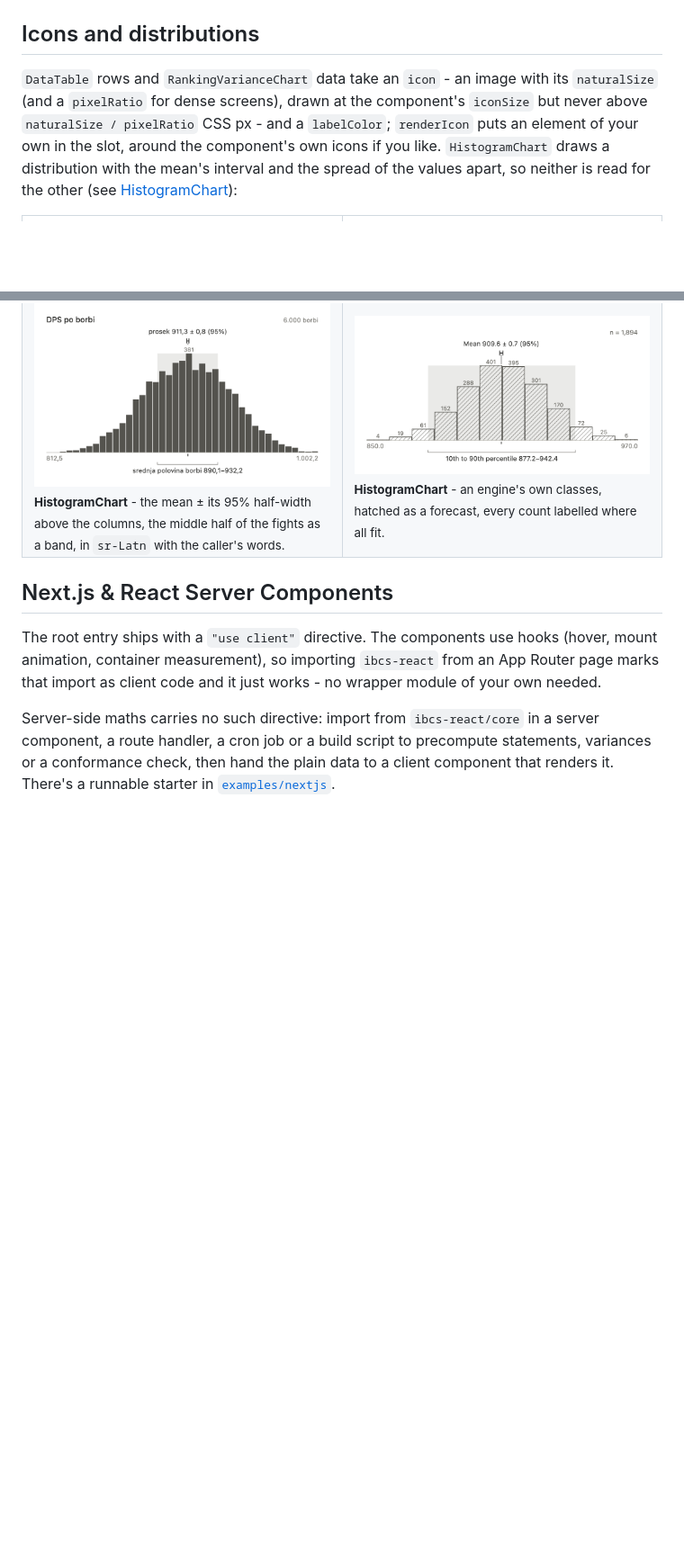
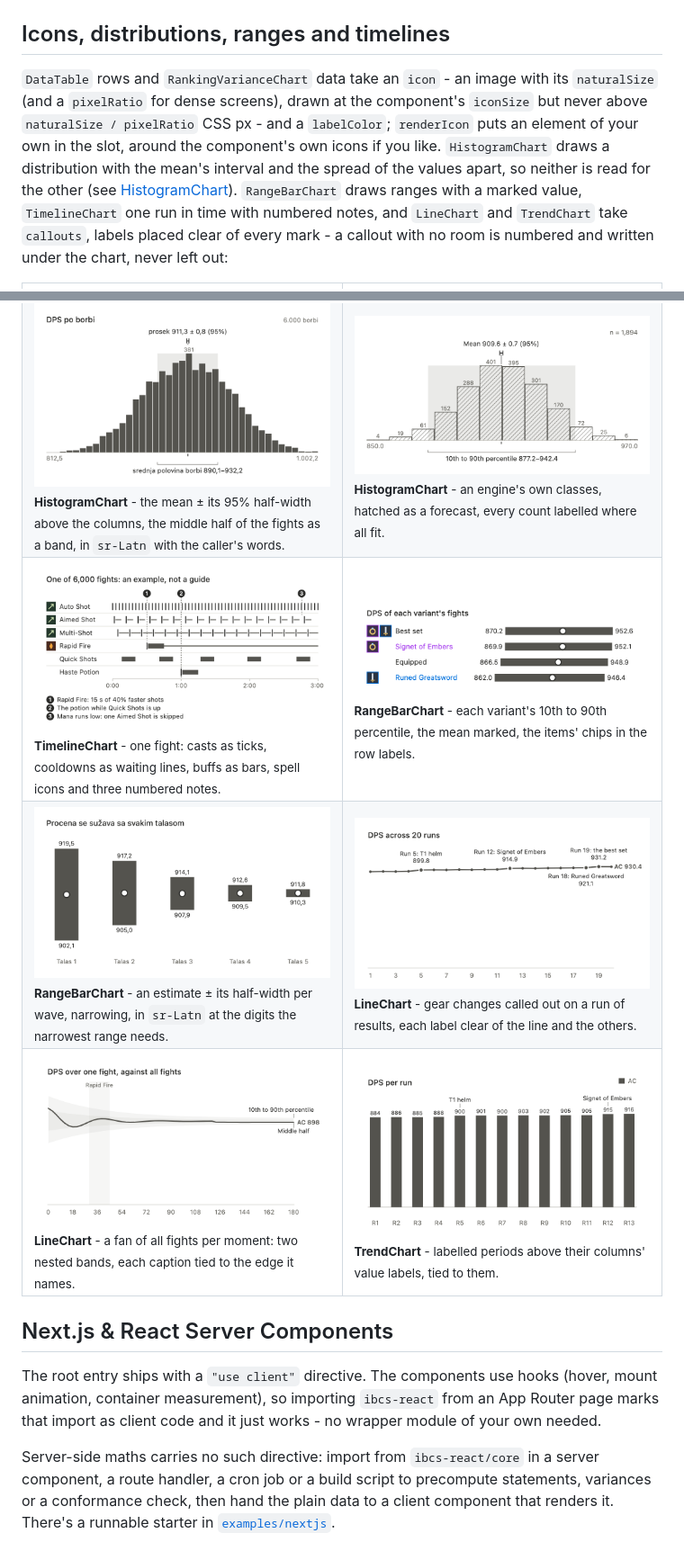
Before and after one commit to NibelungAI/ibcs-react, a Markdown page: README.md, 2 parts joined by grey strips. Shown at 90% size. GitHub-like rendering; pictures changed too: assets/line-callouts.png (added), assets/line-fan.png (added), assets/range-bars.png (added); blank space fills up the shorter version.

```diff
--- a/README.md
+++ b/README.md
@@ -515,7 +526,7 @@ digits and the caller's words:
 </tr>
 </table>
 
-## Icons and distributions
+## Icons, distributions, ranges and timelines
 
 `DataTable` rows and `RankingVarianceChart` data take an `icon` - an image
 with its `naturalSize` (and a `pixelRatio` for dense screens), drawn at the
@@ -523,7 +534,11 @@ component's `iconSize` but never above `naturalSize / pixelRatio` CSS px - and
 a `labelColor`; `renderIcon` puts an element of your own in the slot, around
 the component's own icons if you like. `HistogramChart` draws a distribution
 with the mean's interval and the spread of the values apart, so neither is read
-for the other (see [HistogramChart](docs/content/docs/components/histogram.mdx)):
+for the other (see [HistogramChart](docs/content/docs/components/histogram.mdx)).
+`RangeBarChart` draws ranges with a marked value, `TimelineChart` one run in
+time with numbered notes, and `LineChart` and `TrendChart` take `callouts`,
+labels placed clear of every mark - a callout with no room is numbered and
+written under the chart, never left out:
 
 <table>
 <tr>
@@ -533,6 +548,18 @@ for the other (see [HistogramChart](docs/content/docs/components/histogram.mdx))
 <tr>
 <td width="50%" valign="top"><img src="assets/histogram.png" alt="HistogramChart with the mean's interval and the middle half of the values" width="100%"/><br/><sub><b>HistogramChart</b> - the mean ± its 95% half-width above the columns, the middle half of the fights as a band, in <code>sr-Latn</code> with the caller's words.</sub></td>
 <td width="50%" valign="top"><img src="assets/histogram-engine-bins.png" alt="HistogramChart from an engine's bins, hatched" width="100%"/><br/><sub><b>HistogramChart</b> - an engine's own classes, hatched as a forecast, every count labelled where all fit.</sub></td>
+</tr>
+<tr>
+<td width="50%" valign="top"><img src="assets/timeline.png" alt="TimelineChart of one fight with numbered notes" width="100%"/><br/><sub><b>TimelineChart</b> - one fight: casts as ticks, cooldowns as waiting lines, buffs as bars, spell icons and three numbered notes.</sub></td>
+<td width="50%" valign="top"><img src="assets/range-bars.png" alt="RangeBarChart of each variant's 10th to 90th percentile" width="100%"/><br/><sub><b>RangeBarChart</b> - each variant's 10th to 90th percentile, the mean marked, the items' chips in the row labels.</sub></td>
+</tr>
+<tr>
+<td width="50%" valign="top"><img src="assets/range-ladder.png" alt="RangeBarChart columns narrowing wave by wave" width="100%"/><br/><sub><b>RangeBarChart</b> - an estimate ± its half-width per wave, narrowing, in <code>sr-Latn</code> at the digits the narrowest range needs.</sub></td>
+<td width="50%" valign="top"><img src="assets/line-callouts.png" alt="LineChart with point callouts" width="100%"/><br/><sub><b>LineChart</b> - gear changes called out on a run of results, each label clear of the line and the others.</sub></td>
+</tr>
+<tr>
+<td width="50%" valign="top"><img src="assets/line-fan.png" alt="LineChart with two fan bands" width="100%"/><br/><sub><b>LineChart</b> - a fan of all fights per moment: two nested bands, each caption tied to the edge it names.</sub></td>
+<td width="50%" valign="top"><img src="assets/trend-callouts.png" alt="TrendChart with callouts above columns" width="100%"/><br/><sub><b>TrendChart</b> - labelled periods above their columns' value labels, tied to them.</sub></td>
 </tr>
 </table>
 
```
Also changed, not shown: other parts of README.md (+13 -2 lines), 12 other files.
